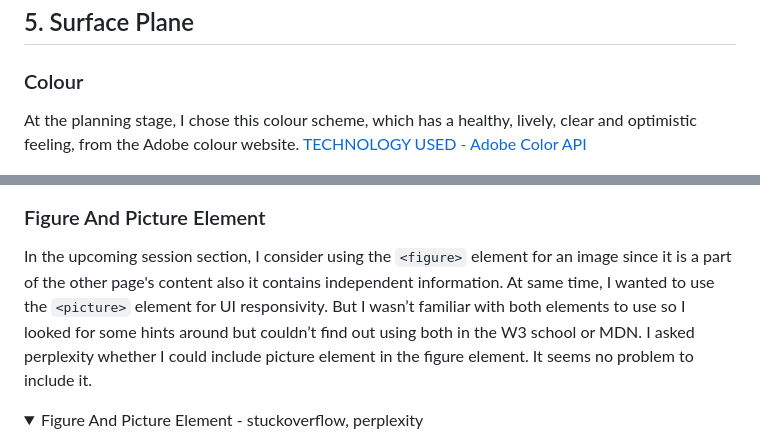
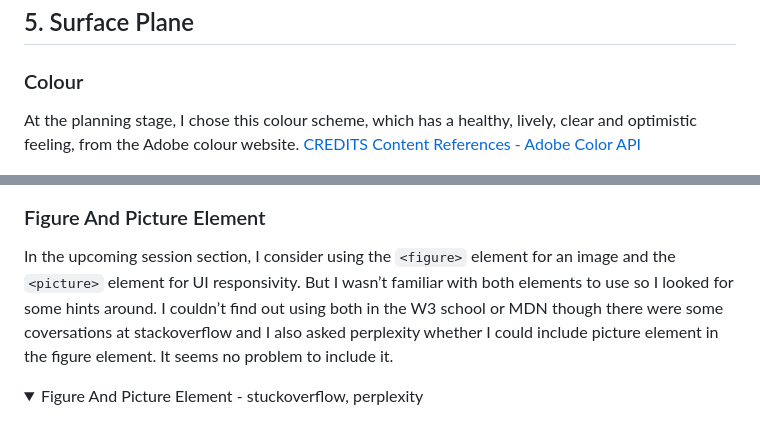
Before and after one commit to AtsukoCoffey/healthy-food-club, a Markdown page: README.md, 2 parts joined by grey strips. GitHub-like rendering; folded sections open.

```diff
--- a/README.md
+++ b/README.md
@@ -108,7 +108,7 @@ For PC monitor wireframe, I wanted to fit the contents for any width using flex
 ## 5. Surface Plane
 
 ### Colour
-At the planning stage, I chose this colour scheme, which has a healthy, lively, clear and optimistic feeling, from the Adobe colour website. [TECHNOLOGY USED - Adobe Color API](#tech)
+At the planning stage, I chose this colour scheme, which has a healthy, lively, clear and optimistic feeling, from the Adobe colour website. [CREDITS Content References - Adobe Color API](#credits-content)
 
 ![Colour scheme](assets/images/readme-img/colour-scheme1.png "Colour scheme")
 
@@ -508,7 +508,7 @@ I researched that what is this meta tag for, I guess we might not need this tag
 
 ### Figure And Picture Element
 
-In the upcoming session section, I consider using the `<figure>` element for an image since it is a part of the other page's content also it contains independent information. At same time, I wanted to use the `<picture>` element for UI responsivity. But I wasn’t familiar with both elements to use so I looked for some hints around but couldn’t find out using both in the W3 school or MDN. I asked perplexity whether I could include picture element in the figure element. It seems no problem to include it.
+In the upcoming session section, I consider using the `<figure>` element for an image and the `<picture>` element for UI responsivity. But I wasn’t familiar with both elements to use so I looked for some hints around. I couldn’t find out using both in the W3 school or MDN though there were some coversations at stackoverflow and I also asked perplexity whether I could include picture element in the figure element. It seems no problem to include it.
 <details>
 <summary>Figure And Picture Element - stuckoverflow, perplexity</summary>
 
```
Also changed, not shown: other parts of README.md (+27 -7 lines), assets/images/readme-img/credit-breadcrumb-border-right.png (added), assets/images/readme-img/credit-breadcrumb-li-specify.png (added).
